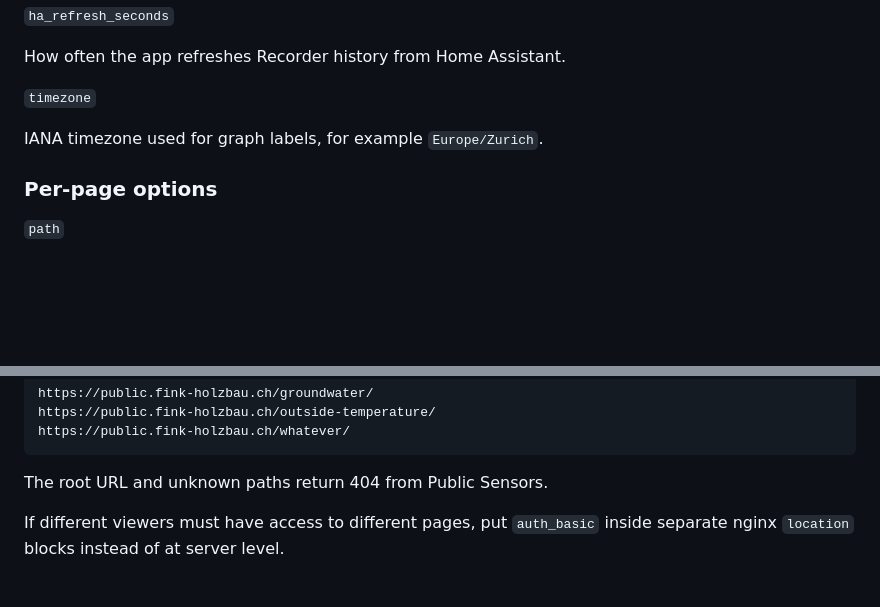
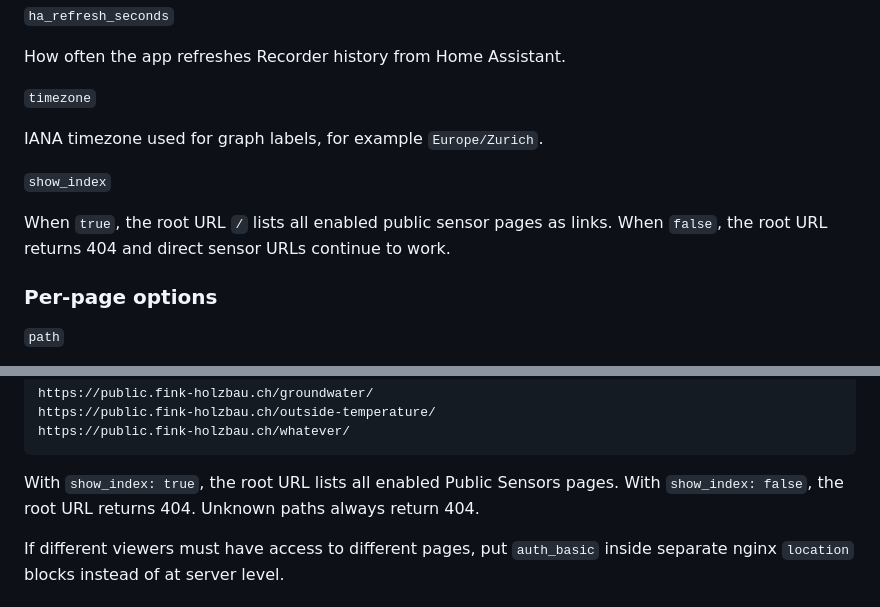
Before and after one commit to ErnstFinkAG/ha_add-ons, a Markdown page: public_sensors/DOCS.md, 2 parts joined by grey strips. Rendered like a GitHub page; blank space fills up the shorter version.

```diff
--- a/public_sensors/DOCS.md
+++ b/public_sensors/DOCS.md
@@ -110,6 +111,10 @@ How often the app refreshes Recorder history from Home Assistant.
 
 IANA timezone used for graph labels, for example `Europe/Zurich`.
 
+`show_index`
+
+When `true`, the root URL `/` lists all enabled public sensor pages as links. When `false`, the root URL returns 404 and direct sensor URLs continue to work.
+
 ### Per-page options
 
 `path`
@@ -255,7 +264,7 @@ This gives one external hostname with multiple independent pages:
     https://public.fink-holzbau.ch/outside-temperature/
     https://public.fink-holzbau.ch/whatever/
 
-The root URL and unknown paths return 404 from Public Sensors.
+With `show_index: true`, the root URL lists all enabled Public Sensors pages. With `show_index: false`, the root URL returns 404. Unknown paths always return 404.
 
 If different viewers must have access to different pages, put `auth_basic` inside separate nginx `location` blocks instead of at server level.
 
```
Also changed, not shown: other parts of public_sensors/DOCS.md (+11 -6 lines).
